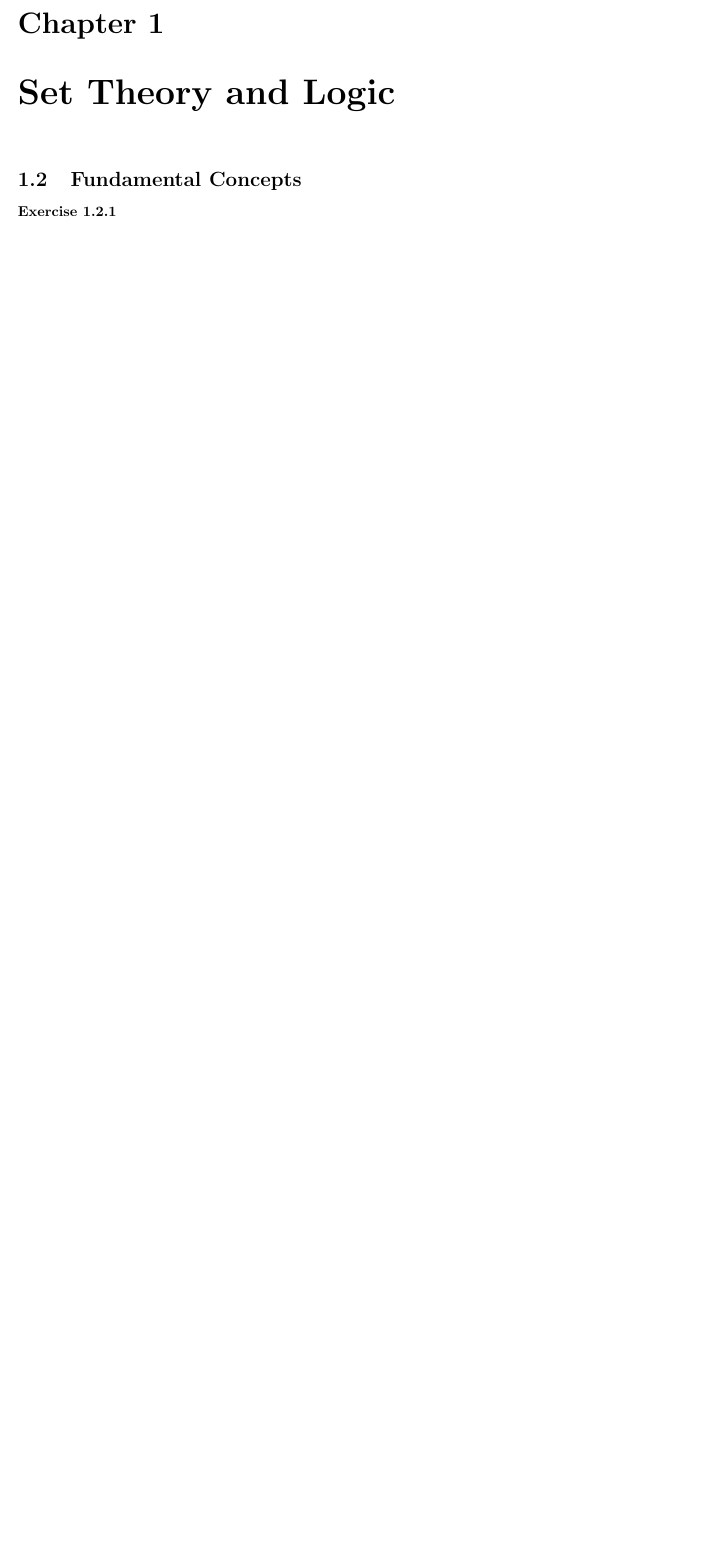
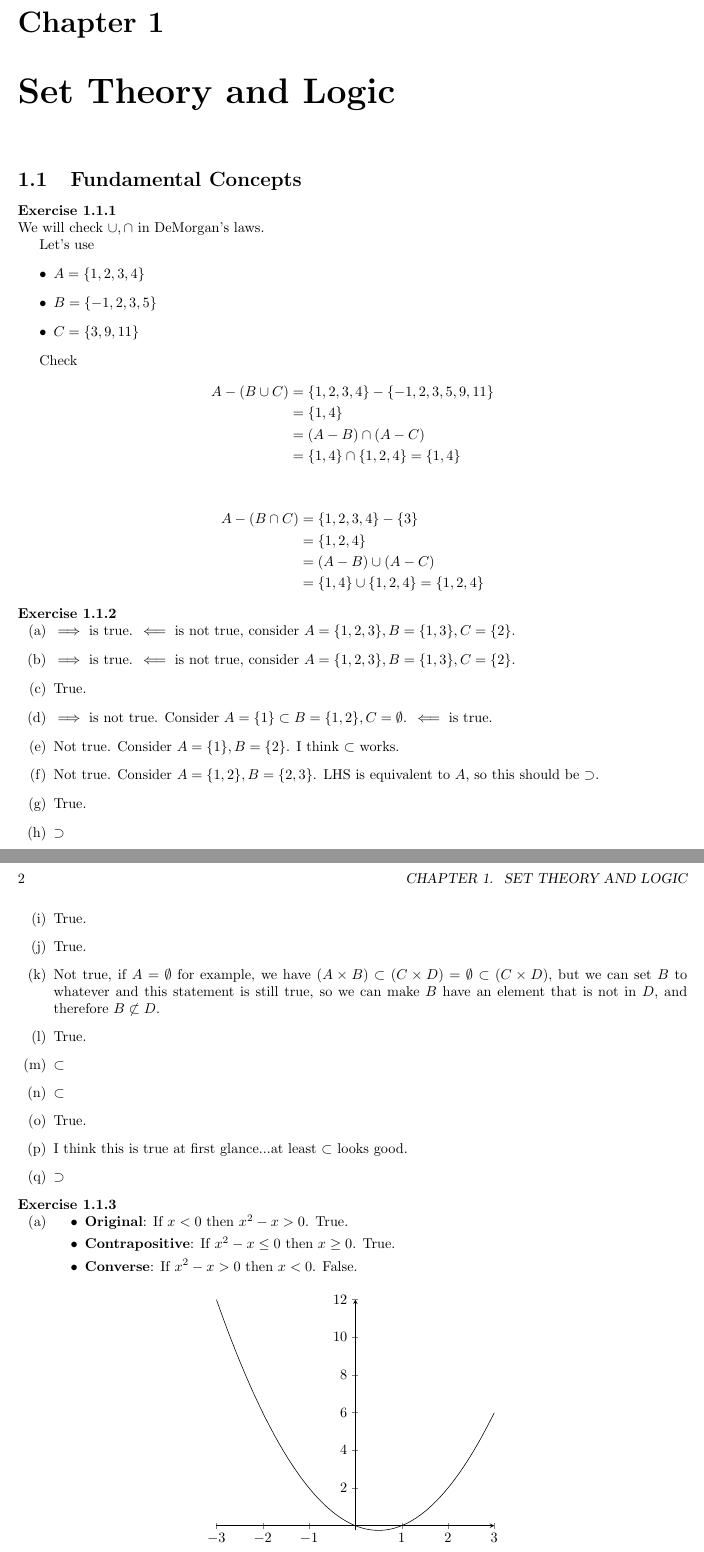
Before and after one commit to mikinty/Topology-Munkres-Solutions, a LaTeX book (main.tex, which reads chapters/chapter1/chapter1-1.tex): part of page 7 of 7 before the commit and two parts of pages 7 and 8 of 9 after it, the two joined at a grey line, cut so that both start at the same text, the shorter picture padded with empty space. Compiled offline with pdfLaTeX.

Commit message:
Finished Chapter 1.1
Basic set theory things. No real proofs yet, and skipped some questions
I was too lazy to do.

```diff
--- a/chapters/chapter1/chapter1-1.tex
+++ b/chapters/chapter1/chapter1-1.tex
@@ -1,5 +1,90 @@
 \section{Fundamental Concepts}
 
 \bx{
+  We will check $\cup, \cap$ in DeMorgan's laws.
 
+  Let's use
+  \begin{itemize}
+    \item $A = \pbrac{1, 2, 3, 4}$
+    \item $B = \pbrac{-1, 2, 3, 5}$
+    \item $C = \pbrac{3, 9, 11}$
+  \end{itemize}
+
+  Check
+  \begin{align*}
+    A - (B \cup C) &= \pbrac{1, 2, 3, 4}  - \pbrac{-1, 2, 3, 5, 9, 11}\\
+    &= \pbrac{1, 4} \\
+    &= (A - B) \cap (A - C) \\
+    &= \pbrac{1, 4} \cap \pbrac{1, 2, 4} = \pbrac{1, 4}
+  \end{align*}
+
+  \begin{align*}
+    A - (B \cap C) &= \pbrac{1, 2, 3, 4}  - \pbrac{3}\\
+    &= \pbrac{1, 2, 4} \\
+    &= (A - B) \cup (A - C) \\
+    &= \pbrac{1, 4} \cup \pbrac{1, 2, 4} = \pbrac{1, 2, 4}
+  \end{align*}
 }
+
+\bx{
+  \ea{
+    \item $\implies$ is true. $\impliedby$ is not true, consider $A = \pbrac{1, 2, 3}, B = \pbrac{1, 3}, C = \pbrac{2}$.
+    \item $\implies$ is true. $\impliedby$ is not true, consider $A = \pbrac{1, 2, 3}, B = \pbrac{1, 3}, C = \pbrac{2}$.
+    \item True.
+    \item $\implies$ is not true. Consider $A = \pbrac{1} \subset B = \pbrac{1, 2}, C = \emptyset$. $\impliedby$ is true.
+    \item Not true. Consider $A = \pbrac{1}, B = \pbrac{2}$. I think $\subset$ works.
+    \item Not true. Consider $A = \pbrac{1, 2}, B = \pbrac{2, 3}$. LHS is equivalent to $A$, so this should be $\supset$.
+    \item True.
+    \item $\supset$
+    \item True.
+    \item True.
+    \item Not true, if $A = \emptyset$ for example, we have $(A \times B)
+    \subset (C \times D) = \emptyset \subset (C \times D)$, but we can set $B$
+    to whatever and this statement is still true, so we can make $B$ have an
+    element that is not in $D$, and therefore $B \not\subset D$.
+    \item True.
+    \item $\subset$
+    \item $\subset$
+    \item True.
+    \item I think this is true at first glance...at least $\subset$ looks good.
+    \item $\supset$
+  }
+}
+
+\bx{
+  \ea{
+    \item
+    \begin{itemize}
+      \item \textbf{Original}: If $x < 0$ then $x^2 - x > 0$. True.
+      \item \textbf{Contrapositive}: If $x^2 - x \leq 0$ then $x \geq 0$. True.
+      \item \textbf{Converse}: If $x^2 - x > 0$ then $x < 0$. False.
+    \end{itemize}
+
+    \begin{figure}[H]
+      \centering
+      \def\domainSize{3}
+      \begin{tikzpicture}
+        \begin{axis}[
+          axis y line = middle,
+          axis x line = middle,
+        ]
+
+        \addplot[
+          domain=-\domainSize:\domainSize,
+          samples=100
+        ]{
+          x^2 - x
+        };
+
+        \end{axis}
+      \end{tikzpicture}
+      \caption{Showing how to visualize where $x^2 - x > 0 $}
+      \label{chap1:fig:parabola}
+    \end{figure}
+
+    \item
+    \begin{itemize}
+      \item \textbf{Original}: If $x > 0$ then $x^2 - x > 0$. False.
+      \item \textbf{Contrapositive}: If $x^2 - x \leq 0$ then $x \leq 0$. False.
+      \item \textbf{Converse}: If $x^2 - x > 0$ then $x > 0$. False.
+    \end{itemize}
@@ -5,0 +103,6 @@
+\bx{
+  \ea{
+    \item True. True.
+    \item False. True.
+    \item True. False.
+    \item True. True.
```
Also changed, not shown: chapters/chapter1.tex (+0 -2 lines), chapters/chapter1/chapter1-1.tex (52 more changed lines), 1 other file.
